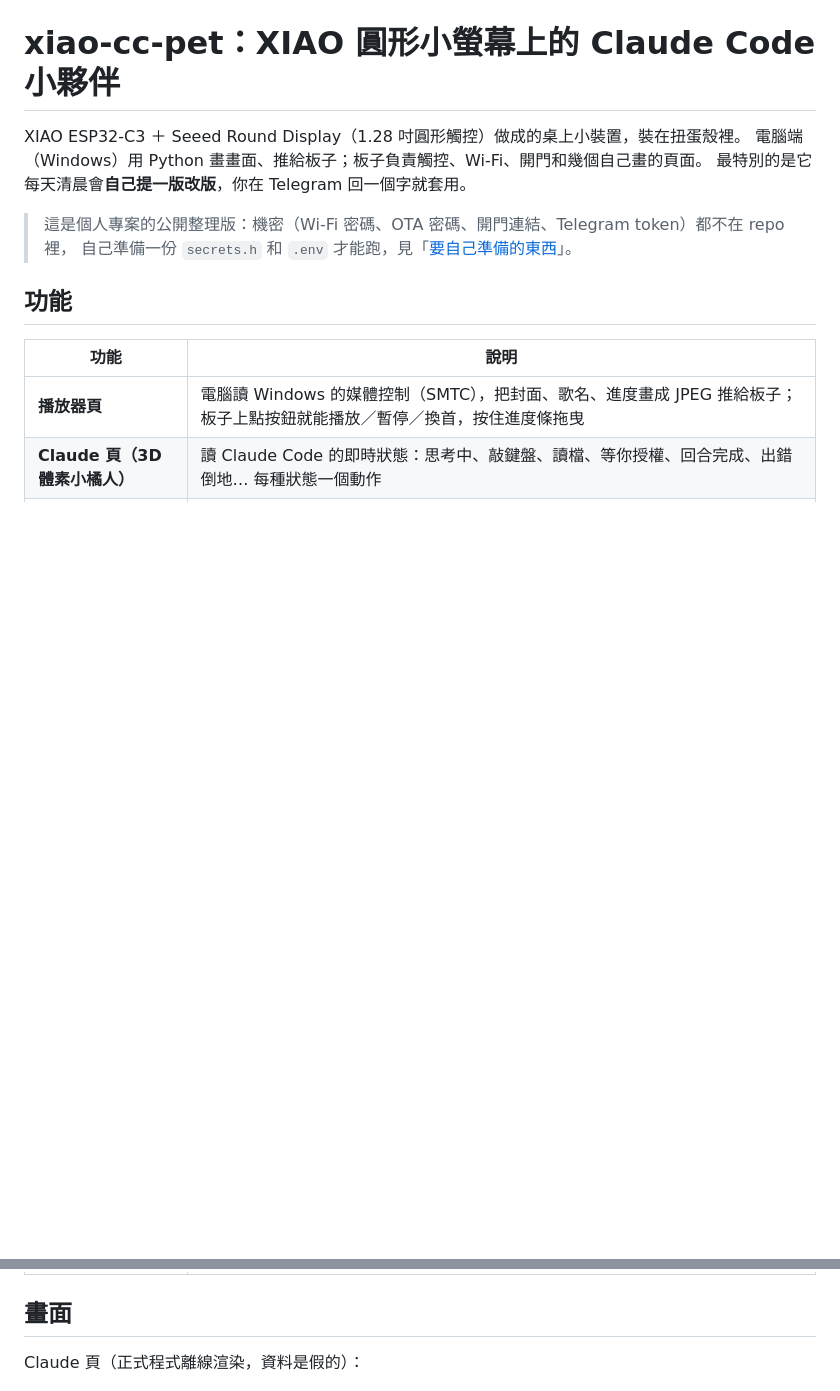
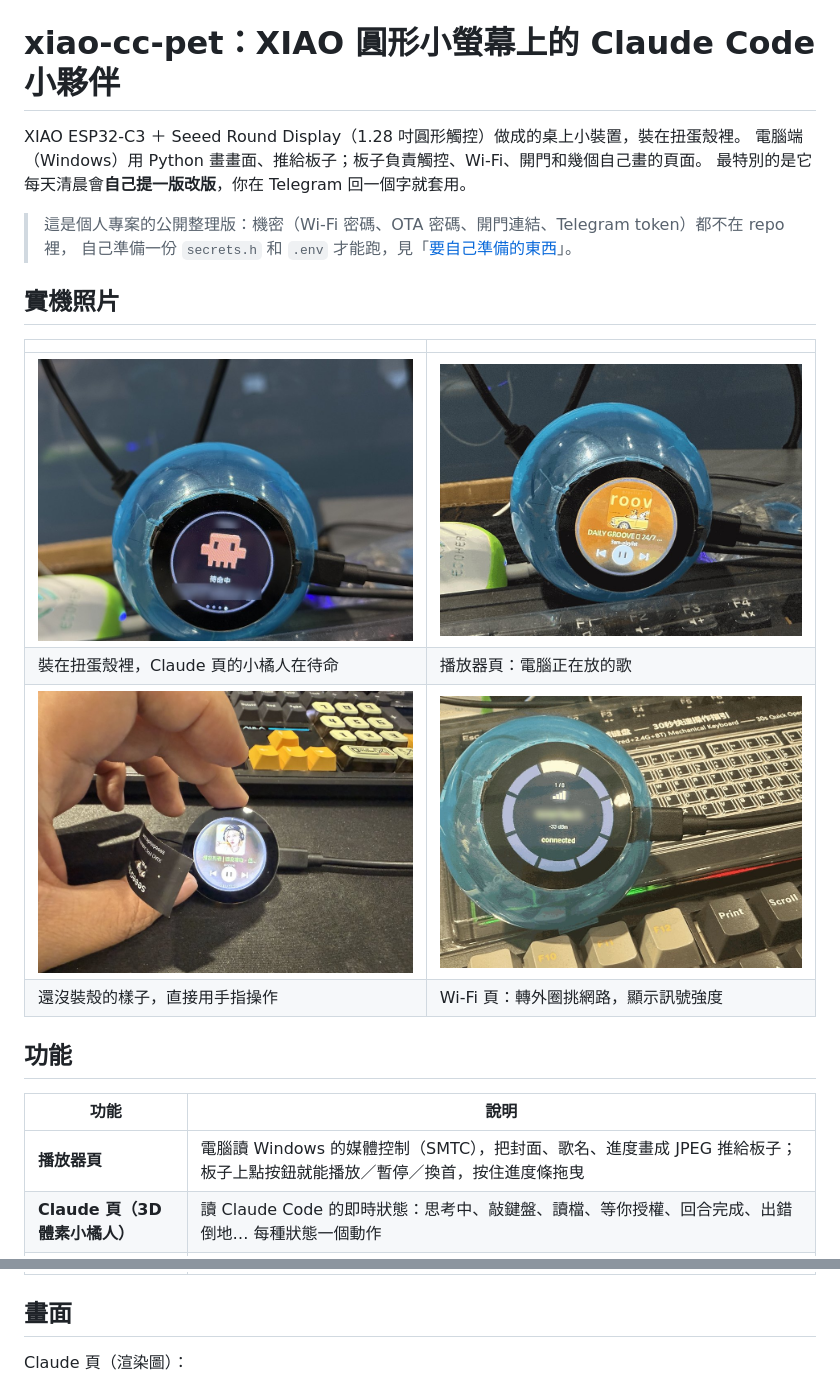
Before and after one commit to ooropuloo/xiao-cc-pet, a Markdown page: README.md, 2 parts joined by grey strips. Rendered like a GitHub page; pictures changed too: docs/images/photo_bare.jpg (added), docs/images/photo_claude.jpg (added), docs/images/photo_player.jpg (added); blank space fills up the shorter version.

Commit message:
README: real device photos (private text blurred), wording for the rendered Claude page

```diff
--- a/README.md
+++ b/README.md
@@ -6,6 +6,15 @@ XIAO ESP32-C3 ＋ Seeed Round Display（1.28 吋圓形觸控）做成的桌上
 
 > 這是個人專案的公開整理版：機密（Wi-Fi 密碼、OTA 密碼、開門連結、Telegram token）都不在 repo 裡，
 > 自己準備一份 `secrets.h` 和 `.env` 才能跑，見「[要自己準備的東西](#要自己準備的東西)」。
+
+## 實機照片
+
+| | |
+|---|---|
+| ![裝在扭蛋殼裡的小圓盤，Claude 頁的小橘人待命中](docs/images/photo_claude.jpg) | ![扭蛋小圓盤的播放器頁](docs/images/photo_player.jpg) |
+| 裝在扭蛋殼裡，Claude 頁的小橘人在待命 | 播放器頁：電腦正在放的歌 |
+| ![還沒裝殼的圓形螢幕，手指在點播放器](docs/images/photo_bare.jpg) | ![Wi-Fi 頁顯示已連線與訊號強度](docs/images/photo_wifi.jpg) |
+| 還沒裝殼的樣子，直接用手指操作 | Wi-Fi 頁：轉外圈挑網路，顯示訊號強度 |
 
 ## 功能
 
@@ -23,7 +32,7 @@ XIAO ESP32-C3 ＋ Seeed Round Display（1.28 吋圓形觸控）做成的桌上
 
 ## 畫面
 
-Claude 頁（正式程式離線渲染，資料是假的）：
+Claude 頁（渲染圖）：
 
 ![Claude 頁](docs/images/claude.png)
 
```
